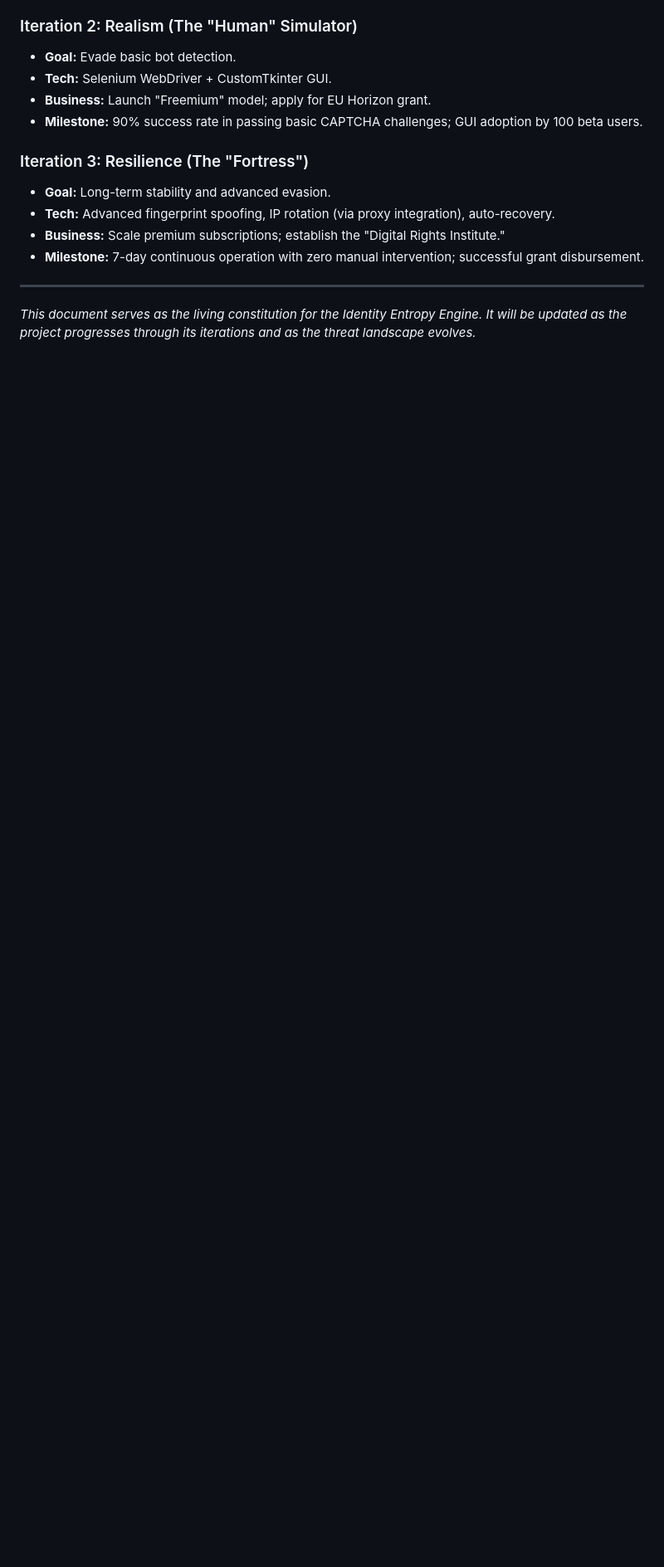
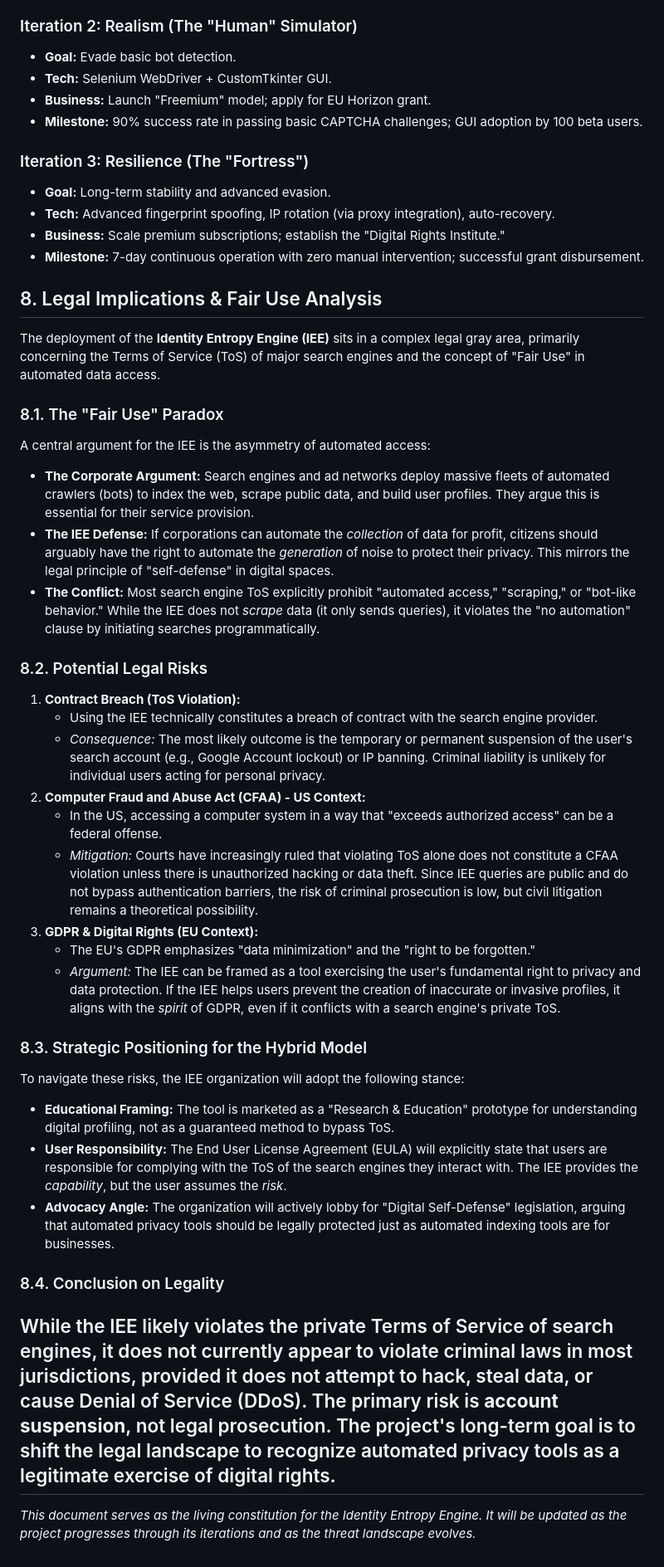
Before and after one commit to limemime/BHT_Softwaretechnik_SS26_JEstrada, a Markdown page: 04_Analyse/ANA_Aufgabe2_KI_Ergebnis.md, the part around the change. Shown at 83% size. GitHub-like rendering; blank space fills up the shorter version.

```diff
--- a/04_Analyse/ANA_Aufgabe2_KI_Ergebnis.md
+++ b/04_Analyse/ANA_Aufgabe2_KI_Ergebnis.md
@@ -163,6 +163,35 @@ The project will evolve through three distinct iterations, aligning technical ca
 *   **Business:** Scale premium subscriptions; establish the "Digital Rights Institute."
 *   **Milestone:** 7-day continuous operation with zero manual intervention; successful grant disbursement.
 
+## 8. Legal Implications & Fair Use Analysis
+
+The deployment of the **Identity Entropy Engine (IEE)** sits in a complex legal gray area, primarily concerning the Terms of Service (ToS) of major search engines and the concept of "Fair Use" in automated data access.
+
+### 8.1. The "Fair Use" Paradox
+A central argument for the IEE is the asymmetry of automated access:
+*   **The Corporate Argument:** Search engines and ad networks deploy massive fleets of automated crawlers (bots) to index the web, scrape public data, and build user profiles. They argue this is essential for their service provision.
+*   **The IEE Defense:** If corporations can automate the *collection* of data for profit, citizens should arguably have the right to automate the *generation* of noise to protect their privacy. This mirrors the legal principle of "self-defense" in digital spaces.
+*   **The Conflict:** Most search engine ToS explicitly prohibit "automated access," "scraping," or "bot-like behavior." While the IEE does not *scrape* data (it only sends queries), it violates the "no automation" clause by initiating searches programmatically.
+
+### 8.2. Potential Legal Risks
+1.  **Contract Breach (ToS Violation):**
+    *   Using the IEE technically constitutes a breach of contract with the search engine provider.
+    *   *Consequence:* The most likely outcome is the temporary or permanent suspension of the user's search account (e.g., Google Account lockout) or IP banning. Criminal liability is unlikely for individual users acting for personal privacy.
+2.  **Computer Fraud and Abuse Act (CFAA) - US Context:**
+    *   In the US, accessing a computer system in a way that "exceeds authorized access" can be a federal offense.
+    *   *Mitigation:* Courts have increasingly ruled that violating ToS alone does not constitute a CFAA violation unless there is unauthorized hacking or data theft. Since IEE queries are public and do not bypass authentication barriers, the risk of criminal prosecution is low, but civil litigation remains a theoretical possibility.
+3.  **GDPR & Digital Rights (EU Context):**
+    *   The EU's GDPR emphasizes "data minimization" and the "right to be forgotten."
+    *   *Argument:* The IEE can be framed as a tool exercising the user's fundamental right to privacy and data protection. If the IEE helps users prevent the creation of inaccurate or invasive profiles, it aligns with the *spirit* of GDPR, even if it conflicts with a search engine's private ToS.
+
+### 8.3. Strategic Positioning for the Hybrid Model
+To navigate these risks, the IEE organization will adopt the following stance:
+*   **Educational Framing:** The tool is marketed as a "Research & Education" prototype for understanding digital profiling, not as a guaranteed method to bypass ToS.
+*   **User Responsibility:** The End User License Agreement (EULA) will explicitly state that users are responsible for complying with the ToS of the search engines they interact with. The IEE provides the *capability*, but the user assumes the *risk*.
+*   **Advocacy Angle:** The organization will actively lobby for "Digital Self-Defense" legislation, arguing that automated privacy tools should be legally protected just as automated indexing tools are for businesses.
+
+### 8.4. Conclusion on Legality
+While the IEE likely violates the private Terms of Service of search engines, it does not currently appear to violate criminal laws in most jurisdictions, provided it does not attempt to hack, steal data, or cause Denial of Service (DDoS). The primary risk is **account suspension**, not legal prosecution. The project's long-term goal is to shift the legal landscape to recognize automated privacy tools as a legitimate exercise of digital rights.
 ---
 
 *This document serves as the living constitution for the Identity Entropy Engine. It will be updated as the project progresses through its iterations and as the threat landscape evolves.*
```
